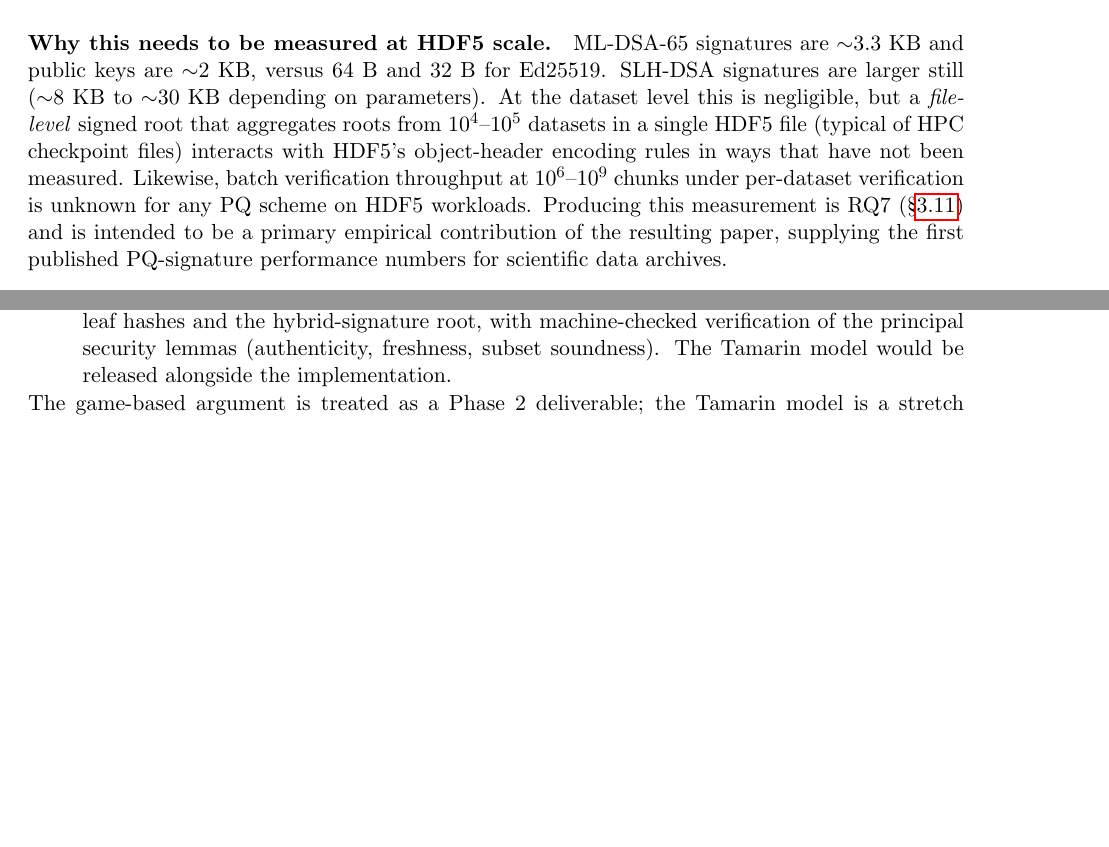
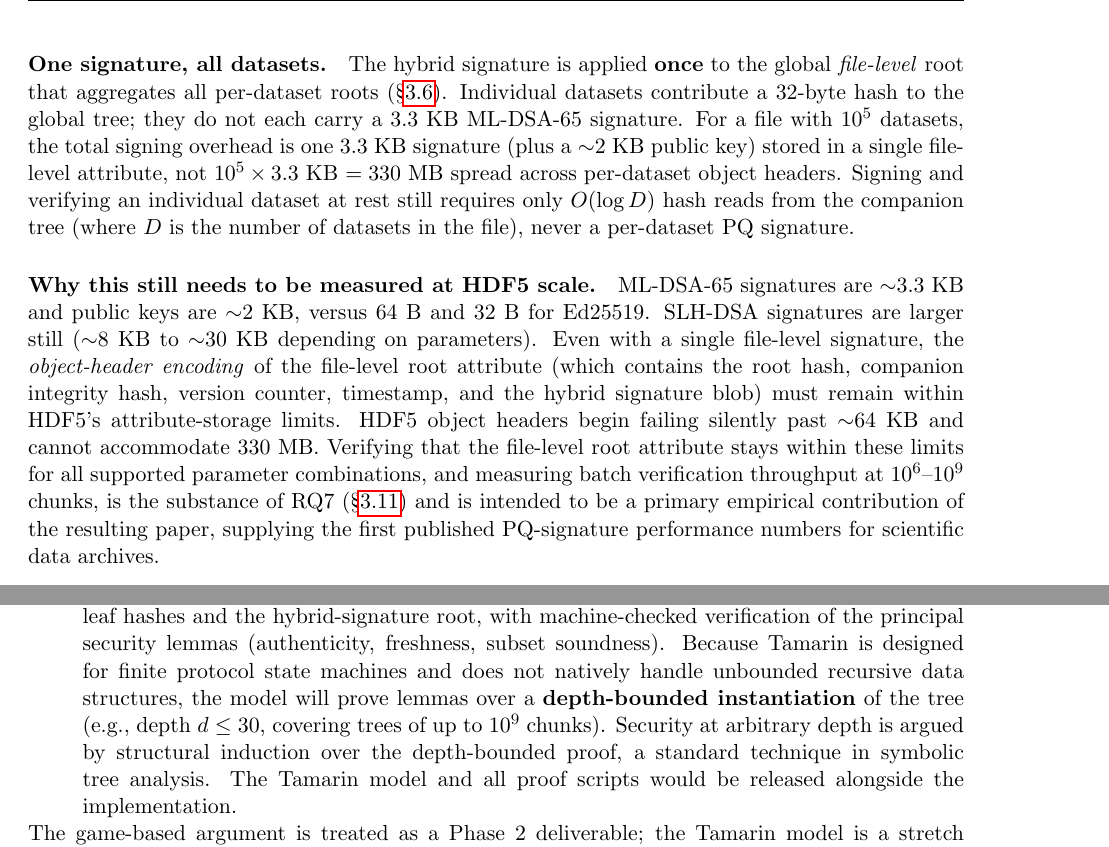
Before and after one commit to brtnfld/R2D2-Yr2, a LaTeX paper (Merkle-tree-HDF5.tex): two parts of pages 13 and 14 of 23 before the commit and two parts of pages 14 and 15 of 24 after it, joined at a grey line, cut at the place of the change, the shorter picture padded with empty space. Compiled offline with pdfLaTeX.

Commit message:
fix five cryptographic and logical accuracy issues
1. Domain separation: add 0x00/0x01/0x02 prefixes for leaf, internal,
   and null-sparse hashes to prevent second-preimage structural attacks.
2. PQ signature hierarchy: clarify that the hybrid signature is applied
   once to the global file-level root (not per-dataset), and explain
   why per-dataset object-header limits still need measurement at scale.
3. Hyperslab proof size: add the surface-area-not-volume bound for
   contiguous hyperslabs under node deduplication, with the O(sum m_i
   log n_i) formula, alongside the O(M log N) naive bound.
4. Coverage certificate: clarify recipient verification flow -- hash the
   delivered object header, verify its Merkle path to the signed root,
   extract trusted chunk-grid params, then verify chunk witnesses.
5. Tamarin depth-bound: note that the symbolic model proves lemmas over
   a depth-bounded tree instance and generalizes by structural induction.

```diff
--- a/Merkle-tree-HDF5.tex
+++ b/Merkle-tree-HDF5.tex
@@ -1188,16 +1221,31 @@ verifier accepts the signature iff \emph{both} components verify, providing
 graceful degradation: until a CRQC exists, Ed25519 dominates verification
 time; once one exists, the ML-DSA-65 component preserves authenticity.
 
-\paragraph{Why this needs to be measured at HDF5 scale.}
+\paragraph{One signature, all datasets.}
+The hybrid signature is applied \textbf{once} to the global
+\emph{file-level} root that aggregates all per-dataset roots
+(\S\ref{sec:merkle-storage}). Individual datasets contribute a
+32-byte hash to the global tree; they do not each carry a
+3.3~KB~ML-DSA-65 signature. For a file with $10^5$ datasets,
+the total signing overhead is one 3.3~KB signature (plus a $\sim$2~KB
+public key) stored in a single file-level attribute, not $10^5 \times
+3.3$~KB~$= 330$~MB spread across per-dataset object headers. Signing
+and verifying an individual dataset at rest still requires only
+$O(\log D)$ hash reads from the companion tree (where $D$ is the
+number of datasets in the file), never a per-dataset PQ signature.
+
+\paragraph{Why this still needs to be measured at HDF5 scale.}
 ML-DSA-65 signatures are $\sim$3.3~KB and public keys are $\sim$2~KB, versus
 64~B and 32~B for Ed25519. SLH-DSA signatures are larger still ($\sim$8~KB
-to $\sim$30~KB depending on parameters). At the dataset level this is
-negligible, but a \emph{file-level} signed root that aggregates roots from
-$10^4$--$10^5$ datasets in a single HDF5 file (typical of HPC checkpoint
-files) interacts with HDF5's object-header encoding rules in ways that have
-not been measured. Likewise, batch verification throughput at $10^6$--$10^9$
-chunks under per-dataset verification is unknown for any PQ scheme on HDF5
-workloads. Producing this measurement is RQ7
+to $\sim$30~KB depending on parameters). Even with a single file-level
+signature, the \emph{object-header encoding} of the file-level root attribute
+(which contains the root hash, companion integrity hash, version counter,
+timestamp, and the hybrid signature blob) must remain within HDF5's
+attribute-storage limits. HDF5 object headers begin failing silently past
+$\sim$64~KB and cannot accommodate 330~MB. Verifying that the
+file-level root attribute stays within these limits for all supported
+parameter combinations, and measuring batch verification throughput at
+$10^6$--$10^9$ chunks, is the substance of RQ7
 (\S\ref{sec:research-questions}) and is intended to be a primary empirical
 contribution of the resulting paper, supplying the first published
 PQ-signature performance numbers for scientific data archives.
@@ -1282,8 +1330,15 @@ research:
     update, and verification protocols, including the version-counter
     binding into leaf hashes and the hybrid-signature root, with
     machine-checked verification of the principal security lemmas
-    (authenticity, freshness, subset soundness). The Tamarin model would
-    be released alongside the implementation.
+    (authenticity, freshness, subset soundness). Because Tamarin is
+    designed for finite protocol state machines and does not natively
+    handle unbounded recursive data structures, the model will prove
+    lemmas over a \textbf{depth-bounded instantiation} of the tree
+    (e.g., depth $d \leq 30$, covering trees of up to $10^9$ chunks).
+    Security at arbitrary depth is argued by structural induction over the
+    depth-bounded proof, a standard technique in symbolic tree analysis.
+    The Tamarin model and all proof scripts would be released alongside
+    the implementation.
 \end{description}
 
 \noindent The game-based argument is treated as a Phase~2 deliverable; the
```
Also changed, not shown: Merkle-tree-HDF5.tex (57 more changed lines).
